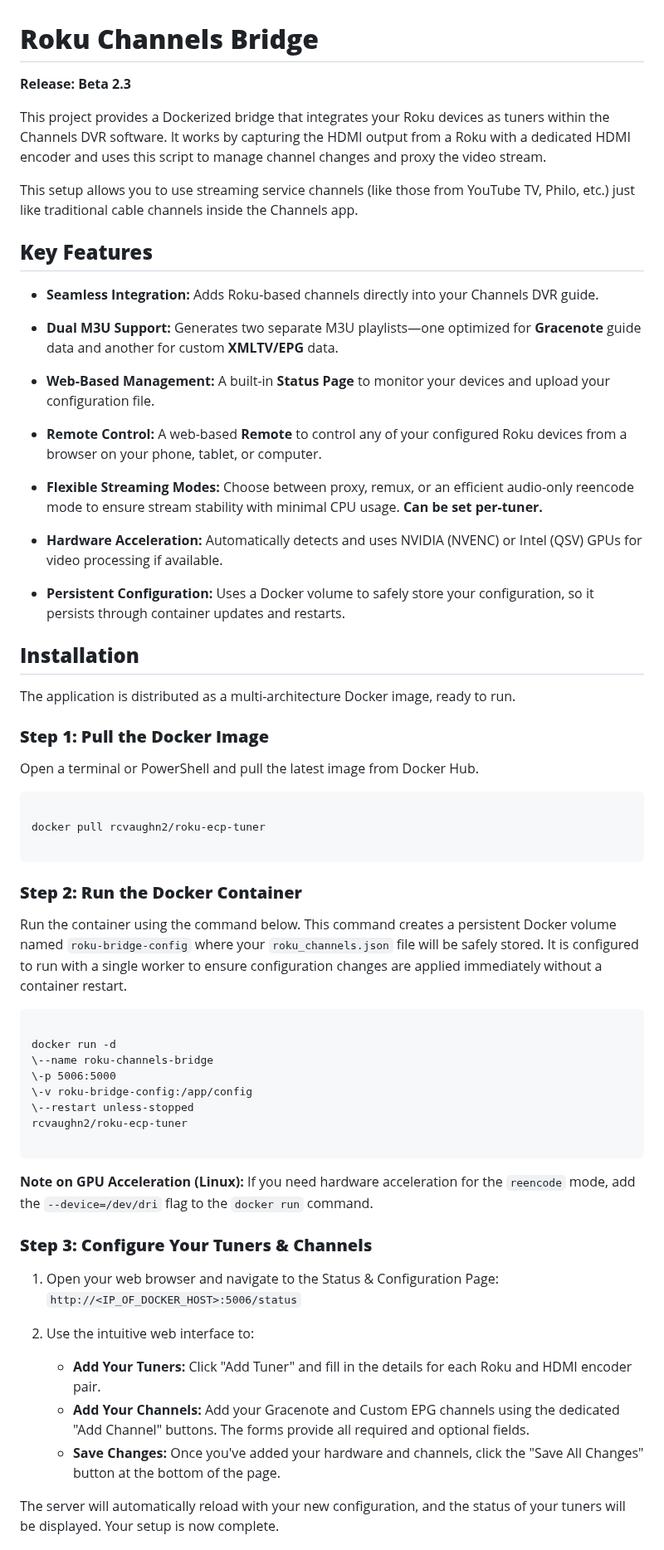
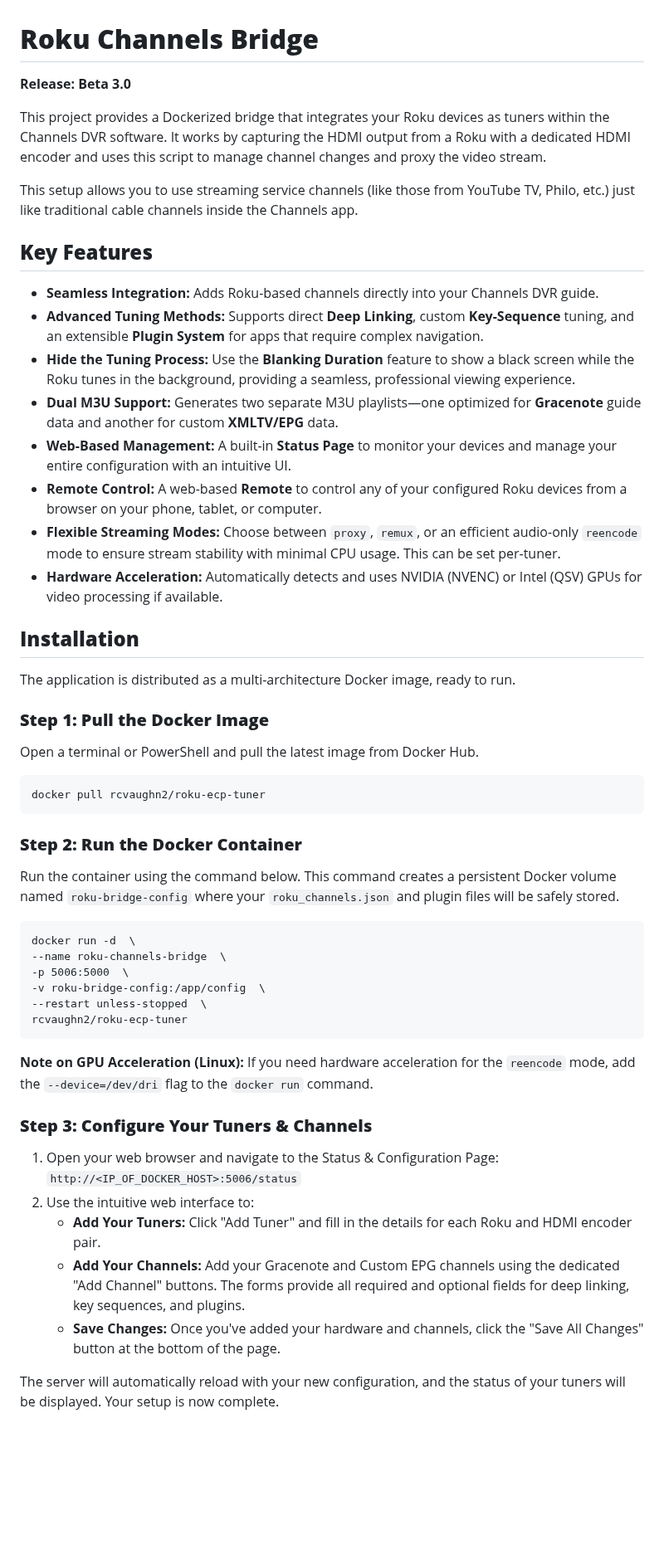
Before and after one commit to nuken/roku-bridge, a Markdown page: README.md, the part around one of its changes. Shown at 83% size. GitHub-like rendering; blank space fills up the shorter version.

`````diff
--- a/README.md
+++ b/README.md
@@ -1,6 +1,6 @@
 # **Roku Channels Bridge**
 
-**Release: Beta 2.3**
+**Release: Beta 3.0**
 
 This project provides a Dockerized bridge that integrates your Roku devices as tuners within the Channels DVR software. It works by capturing the HDMI output from a Roku with a dedicated HDMI encoder and uses this script to manage channel changes and proxy the video stream.
 
@@ -8,19 +8,14 @@ This setup allows you to use streaming service channels (like those from YouTube
 
 ## **Key Features**
 
-* **Seamless Integration:** Adds Roku-based channels directly into your Channels DVR guide.
-
-* **Dual M3U Support:** Generates two separate M3U playlists—one optimized for **Gracenote** guide data and another for custom **XMLTV/EPG** data.
-
-* **Web-Based Management:** A built-in **Status Page** to monitor your devices and upload your configuration file.
-
-* **Remote Control:** A web-based **Remote** to control any of your configured Roku devices from a browser on your phone, tablet, or computer.
-
-* **Flexible Streaming Modes:** Choose between proxy, remux, or an efficient audio-only reencode mode to ensure stream stability with minimal CPU usage. **Can be set per-tuner.**
-
-* **Hardware Acceleration:** Automatically detects and uses NVIDIA (NVENC) or Intel (QSV) GPUs for video processing if available.
-
-* **Persistent Configuration:** Uses a Docker volume to safely store your configuration, so it persists through container updates and restarts.
+  * **Seamless Integration:** Adds Roku-based channels directly into your Channels DVR guide.
+  * **Advanced Tuning Methods:** Supports direct **Deep Linking**, custom **Key-Sequence** tuning, and an extensible **Plugin System** for apps that require complex navigation.
+  * **Hide the Tuning Process:** Use the **Blanking Duration** feature to show a black screen while the Roku tunes in the background, providing a seamless, professional viewing experience.
+  * **Dual M3U Support:** Generates two separate M3U playlists—one optimized for **Gracenote** guide data and another for custom **XMLTV/EPG** data.
+  * **Web-Based Management:** A built-in **Status Page** to monitor your devices and manage your entire configuration with an intuitive UI.
+  * **Remote Control:** A web-based **Remote** to control any of your configured Roku devices from a browser on your phone, tablet, or computer.
+  * **Flexible Streaming Modes:** Choose between `proxy`, `remux`, or an efficient audio-only `reencode` mode to ensure stream stability with minimal CPU usage. This can be set per-tuner.
+  * **Hardware Acceleration:** Automatically detects and uses NVIDIA (NVENC) or Intel (QSV) GPUs for video processing if available.
 
 ## **Installation**
 
@@ -31,25 +26,21 @@ The application is distributed as a multi-architecture Docker image, ready to ru
 Open a terminal or PowerShell and pull the latest image from Docker Hub.
 
 ```
-
 docker pull rcvaughn2/roku-ecp-tuner
-
 ```
 
 ### **Step 2: Run the Docker Container**
 
-Run the container using the command below. This command creates a persistent Docker volume named `roku-bridge-config` where your `roku_channels.json` file will be safely stored. It is configured to run with a single worker to ensure configuration changes are applied immediately without a container restart.
+Run the container using the command below. This command creates a persistent Docker volume named `roku-bridge-config` where your `roku_channels.json` and plugin files will be safely stored.
 
 ```
-
-docker run -d
-\--name roku-channels-bridge
-\-p 5006:5000
-\-v roku-bridge-config:/app/config
-\--restart unless-stopped
+docker run -d  \
+--name roku-channels-bridge  \
+-p 5006:5000  \
+-v roku-bridge-config:/app/config  \
+--restart unless-stopped  \
 rcvaughn2/roku-ecp-tuner
-
-````
+```
 
 **Note on GPU Acceleration (Linux):** If you need hardware acceleration for the `reencode` mode, add the `--device=/dev/dri` flag to the `docker run` command.
 
@@ -57,11 +48,10 @@ rcvaughn2/roku-ecp-tuner
 
 1.  Open your web browser and navigate to the Status & Configuration Page:
     `http://<IP_OF_DOCKER_HOST>:5006/status`
-
 2.  Use the intuitive web interface to:
-    * **Add Your Tuners:** Click "Add Tuner" and fill in the details for each Roku and HDMI encoder pair.
-    * **Add Your Channels:** Add your Gracenote and Custom EPG channels using the dedicated "Add Channel" buttons. The forms provide all required and optional fields.
-    * **Save Changes:** Once you've added your hardware and channels, click the "Save All Changes" button at the bottom of the page.
+      * **Add Your Tuners:** Click "Add Tuner" and fill in the details for each Roku and HDMI encoder pair.
+      * **Add Your Channels:** Add your Gracenote and Custom EPG channels using the dedicated "Add Channel" buttons. The forms provide all required and optional fields for deep linking, key sequences, and plugins.
+      * **Save Changes:** Once you've added your hardware and channels, click the "Save All Changes" button at the bottom of the page.
 
 The server will automatically reload with your new configuration, and the status of your tuners will be displayed. Your setup is now complete.
 
`````
Also changed, not shown: other parts of README.md (+48 -62 lines).
